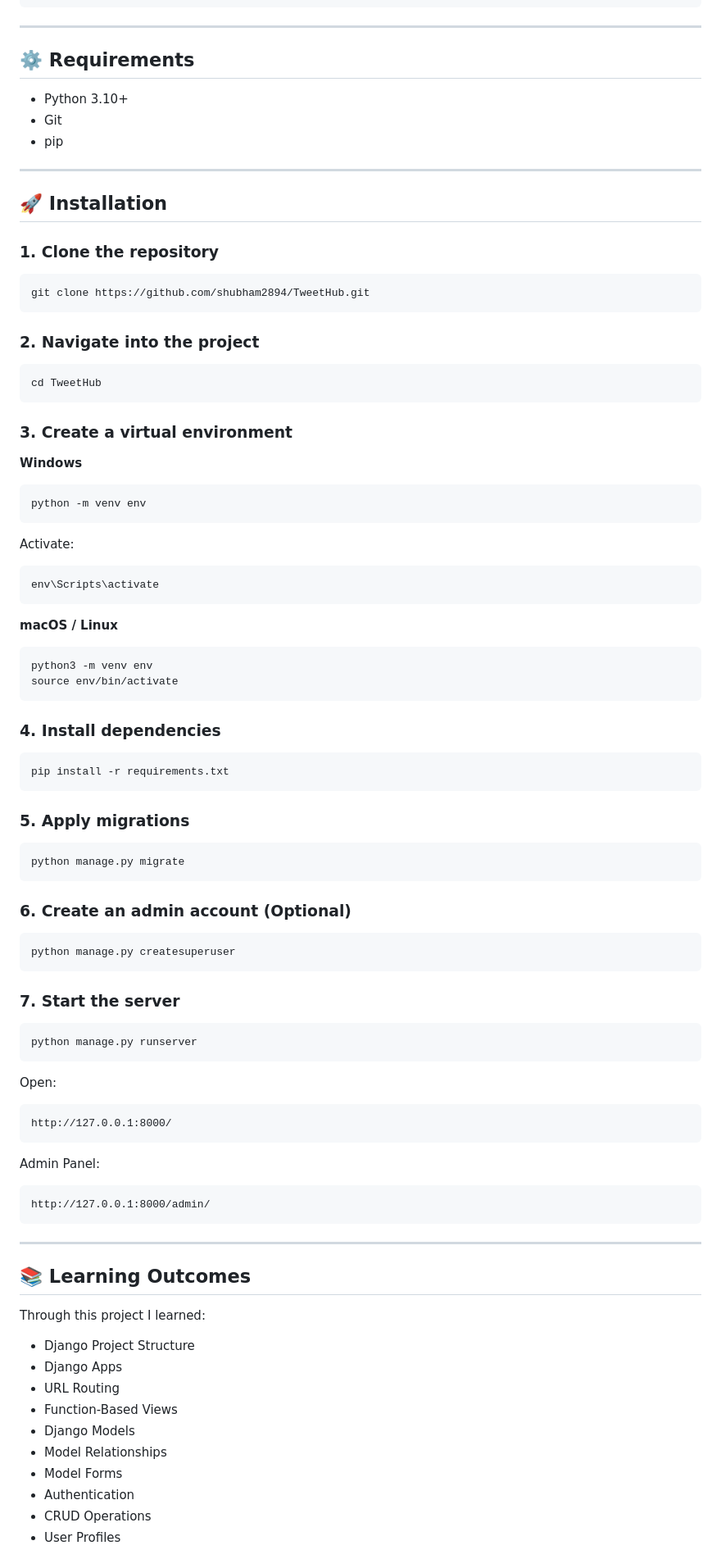
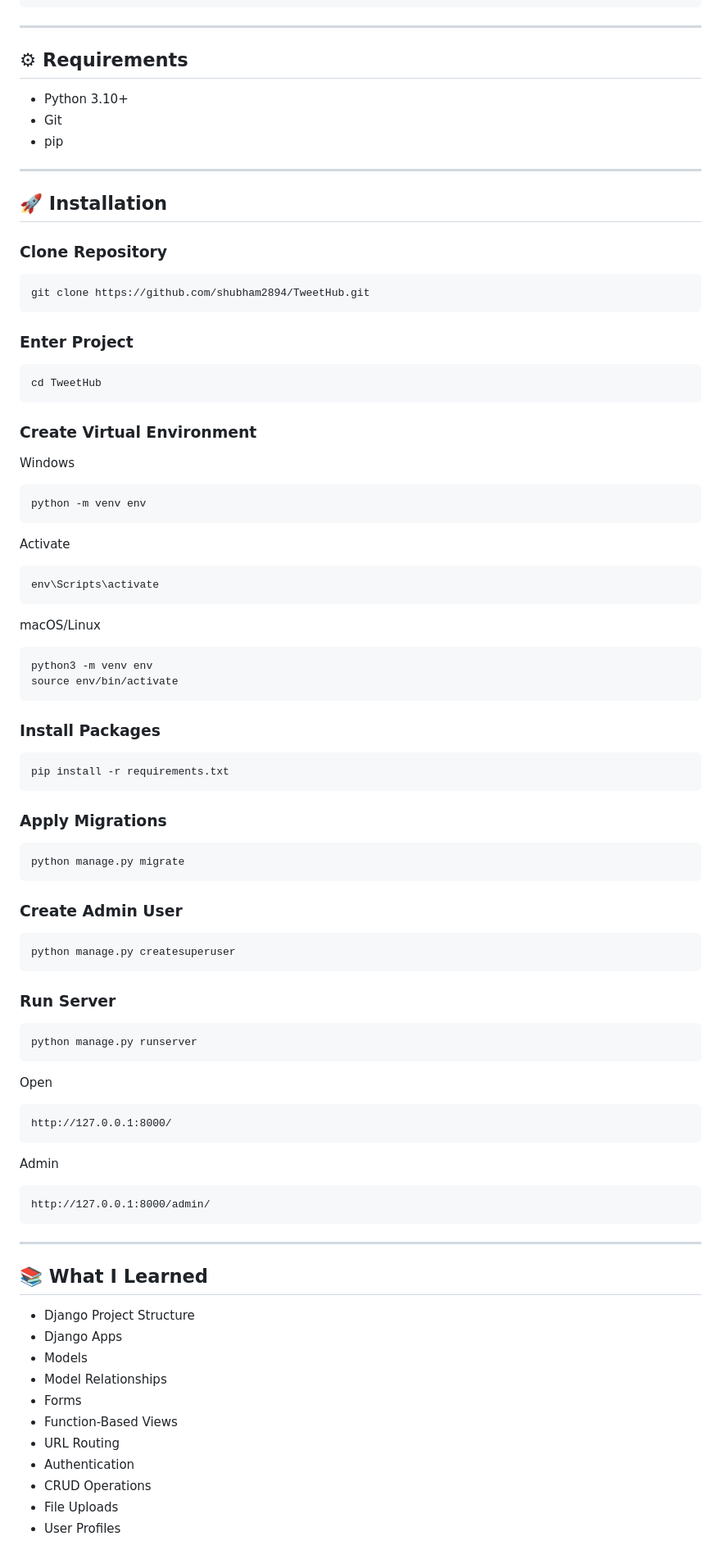
Before and after one commit to shubham2894/TweetHub, a Markdown page: README.md, the part around one of its changes. Shown at 82% size. GitHub-like rendering.

````diff
--- a/README.md
+++ b/README.md
@@ -84,7 +109,7 @@ TweetHub/
 
 ---
 
-## ⚙️ Requirements
+## ⚙ Requirements
 
 - Python 3.10+
 - Git
@@ -94,70 +119,70 @@ TweetHub/
 
 ## 🚀 Installation
 
-### 1. Clone the repository
+### Clone Repository
 
 ```bash
 git clone https://github.com/shubham2894/TweetHub.git
 ```
 
-### 2. Navigate into the project
+### Enter Project
 
 ```bash
 cd TweetHub
 ```
 
-### 3. Create a virtual environment
+### Create Virtual Environment
 
-**Windows**
+Windows
 
 ```bash
 python -m venv env
 ```
 
-Activate:
+Activate
 
 ```bash
 env\Scripts\activate
 ```
 
-**macOS / Linux**
+macOS/Linux
 
 ```bash
 python3 -m venv env
 source env/bin/activate
 ```
 
-### 4. Install dependencies
+### Install Packages
 
 ```bash
 pip install -r requirements.txt
 ```
 
-### 5. Apply migrations
+### Apply Migrations
 
 ```bash
 python manage.py migrate
 ```
 
-### 6. Create an admin account (Optional)
+### Create Admin User
 
 ```bash
 python manage.py createsuperuser
 ```
 
-### 7. Start the server
+### Run Server
 
 ```bash
 python manage.py runserver
 ```
 
-Open:
+Open
 
 ```
 http://127.0.0.1:8000/
 ```
 
-Admin Panel:
+Admin
 
 ```
 http://127.0.0.1:8000/admin/
@@ -165,17 +190,16 @@ http://127.0.0.1:8000/admin/
 
 ---
 
-## 📚 Learning Outcomes
-
-Through this project I learned:
+## 📚 What I Learned
 
 - Django Project Structure
 - Django Apps
+- Models
+- Model Relationships
+- Forms
+- Function-Based Views
 - URL Routing
-- Function-Based Views
-- Django Models
-- Model Relationships
-- Model Forms
 - Authentication
 - CRUD Operations
+- File Uploads
 - User Profiles
````
Also changed, not shown: other parts of README.md (+85 -57 lines).
